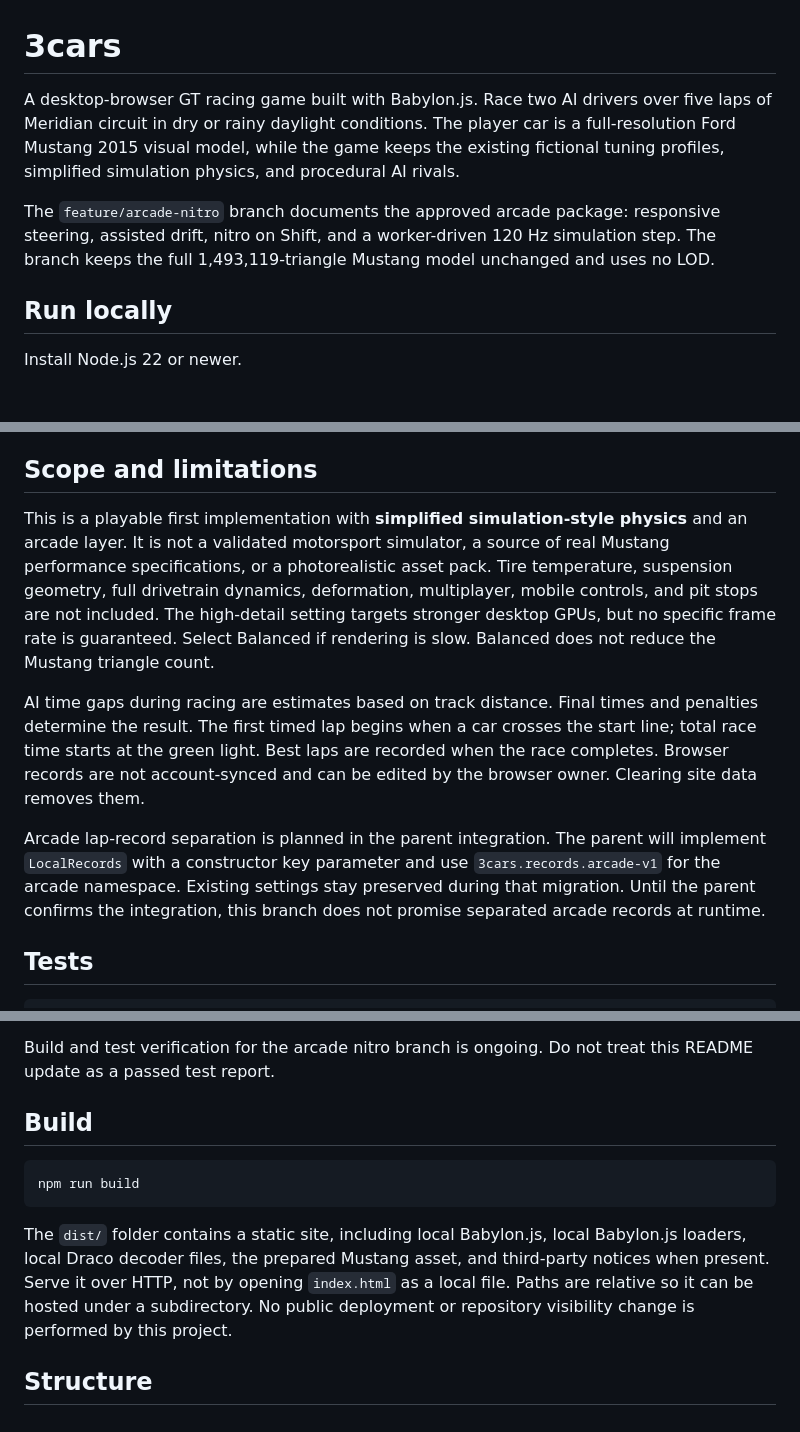
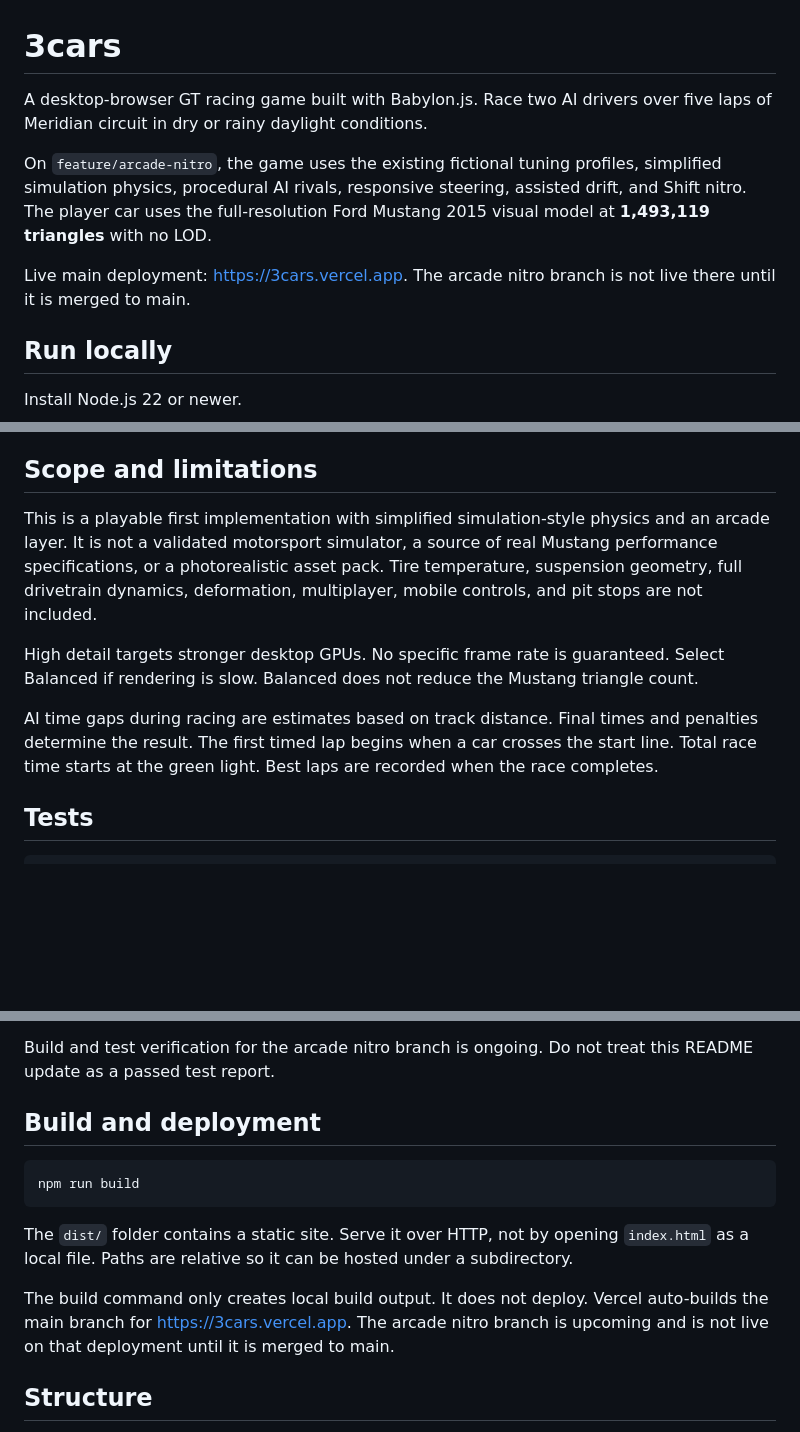
Before and after one commit to rajwardhanspimple/3cars, a Markdown page: README.md, 3 parts joined by grey strips. Drawn GitHub-style; blank space fills up the shorter version.

````diff
--- a/README.md
+++ b/README.md
@@ -1,8 +1,10 @@
 # 3cars
 
-A desktop-browser GT racing game built with Babylon.js. Race two AI drivers over five laps of Meridian circuit in dry or rainy daylight conditions. The player car is a full-resolution Ford Mustang 2015 visual model, while the game keeps the existing fictional tuning profiles, simplified simulation physics, and procedural AI rivals.
+A desktop-browser GT racing game built with Babylon.js. Race two AI drivers over five laps of Meridian circuit in dry or rainy daylight conditions.
 
-The `feature/arcade-nitro` branch documents the approved arcade package: responsive steering, assisted drift, nitro on Shift, and a worker-driven 120 Hz simulation step. The branch keeps the full 1,493,119-triangle Mustang model unchanged and uses no LOD.
+On `feature/arcade-nitro`, the game uses the existing fictional tuning profiles, simplified simulation physics, procedural AI rivals, responsive steering, assisted drift, and Shift nitro. The player car uses the full-resolution Ford Mustang 2015 visual model at **1,493,119 triangles** with no LOD.
+
+Live main deployment: https://3cars.vercel.app. The arcade nitro branch is not live there until it is merged to main.
 
 ## Run locally
 
@@ -87,11 +97,11 @@ Redistributed builds must keep the third-party notices. The build output include
 
 ## Scope and limitations
 
-This is a playable first implementation with **simplified simulation-style physics** and an arcade layer. It is not a validated motorsport simulator, a source of real Mustang performance specifications, or a photorealistic asset pack. Tire temperature, suspension geometry, full drivetrain dynamics, deformation, multiplayer, mobile controls, and pit stops are not included. The high-detail setting targets stronger desktop GPUs, but no specific frame rate is guaranteed. Select Balanced if rendering is slow. Balanced does not reduce the Mustang triangle count.
+This is a playable first implementation with simplified simulation-style physics and an arcade layer. It is not a validated motorsport simulator, a source of real Mustang performance specifications, or a photorealistic asset pack. Tire temperature, suspension geometry, full drivetrain dynamics, deformation, multiplayer, mobile controls, and pit stops are not included.
 
-AI time gaps during racing are estimates based on track distance. Final times and penalties determine the result. The first timed lap begins when a car crosses the start line; total race time starts at the green light. Best laps are recorded when the race completes. Browser records are not account-synced and can be edited by the browser owner. Clearing site data removes them.
+High detail targets stronger desktop GPUs. No specific frame rate is guaranteed. Select Balanced if rendering is slow. Balanced does not reduce the Mustang triangle count.
 
-Arcade lap-record separation is planned in the parent integration. The parent will implement `LocalRecords` with a constructor key parameter and use `3cars.records.arcade-v1` for the arcade namespace. Existing settings stay preserved during that migration. Until the parent confirms the integration, this branch does not promise separated arcade records at runtime.
+AI time gaps during racing are estimates based on track distance. Final times and penalties determine the result. The first timed lap begins when a car crosses the start line. Total race time starts at the green light. Best laps are recorded when the race completes.
 
 ## Tests
 
@@ -105,13 +115,15 @@ Native Node.js tests cover circuit geometry, driving, assists, ordered checkpoin
 
 Build and test verification for the arcade nitro branch is ongoing. Do not treat this README update as a passed test report.
 
-## Build
+## Build and deployment
 
 ```sh
 npm run build
 ```
 
-The `dist/` folder contains a static site, including local Babylon.js, local Babylon.js loaders, local Draco decoder files, the prepared Mustang asset, and third-party notices when present. Serve it over HTTP, not by opening `index.html` as a local file. Paths are relative so it can be hosted under a subdirectory. No public deployment or repository visibility change is performed by this project.
+The `dist/` folder contains a static site. Serve it over HTTP, not by opening `index.html` as a local file. Paths are relative so it can be hosted under a subdirectory.
+
+The build command only creates local build output. It does not deploy. Vercel auto-builds the main branch for https://3cars.vercel.app. The arcade nitro branch is upcoming and is not live on that deployment until it is merged to main.
 
 ## Structure
 
````
Also changed, not shown: other parts of README.md (+15 -7 lines).
